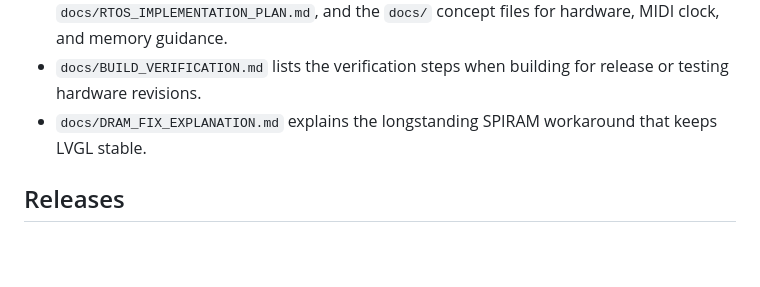
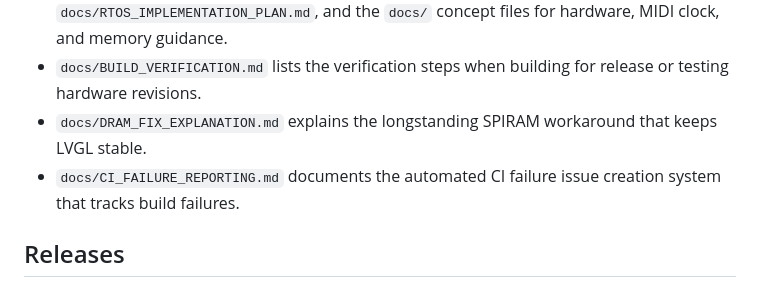
Before and after one commit to julesdg6/aCYD-MIDI, a Markdown page: README.md, the part around the change. Drawn GitHub-style; blank space fills up the shorter version.

Commit message:
Add CI failure reporting to README documentation section
Co-authored-by: julesdg6 <3925922+julesdg6@users.noreply.github.com>

```diff
--- a/README.md
+++ b/README.md
@@ -226,6 +226,7 @@ For full details, see [docs/REMOTE_DISPLAY.md](docs/REMOTE_DISPLAY.md)
 - Implementation notes live in `docs/IMPLEMENTATION_SUMMARY.md`, `docs/SLINK_IMPLEMENTATION.md`, `docs/PERFORMANCE_OPTIMIZATIONS.md`, `docs/RTOS_IMPLEMENTATION_PLAN.md`, and the `docs/` concept files for hardware, MIDI clock, and memory guidance.
 - `docs/BUILD_VERIFICATION.md` lists the verification steps when building for release or testing hardware revisions.
 - `docs/DRAM_FIX_EXPLANATION.md` explains the longstanding SPIRAM workaround that keeps LVGL stable.
+- `docs/CI_FAILURE_REPORTING.md` documents the automated CI failure issue creation system that tracks build failures.
 
 ## Releases
 
```
